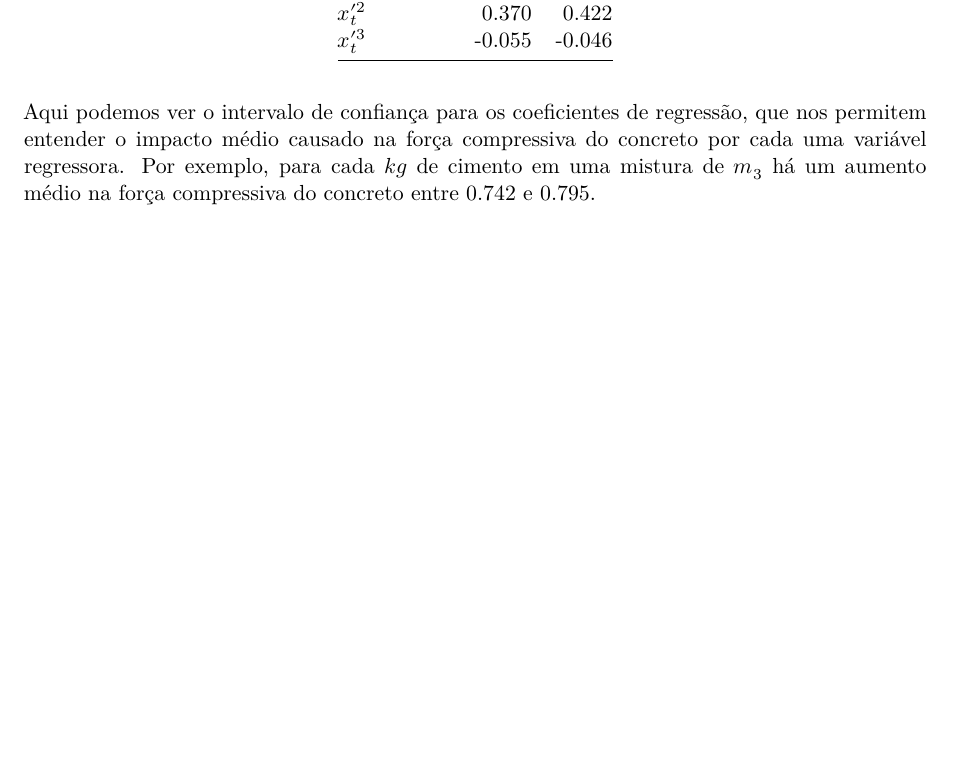
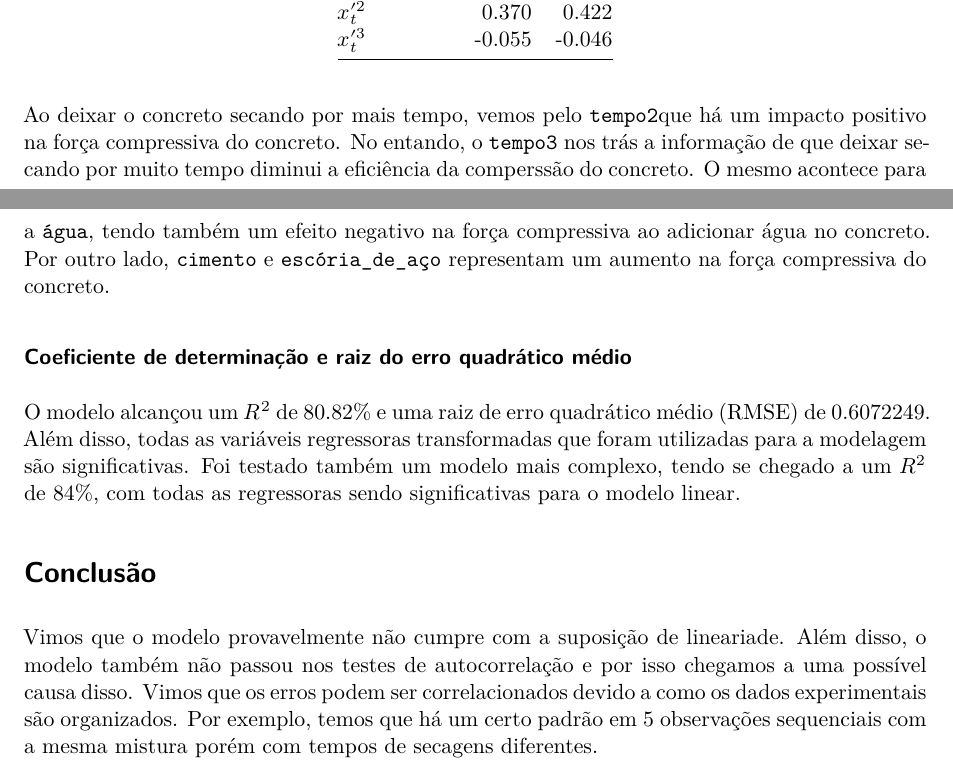
Before and after one commit to cowvin0/conkrekt, a Quarto document (trabalho.qmd): part of page 6 of 7 before the commit and two parts of pages 6 and 7 of 8 after it, the two joined at a grey line, cut so that both start at the same text, the shorter picture padded with empty space. Rendered offline with R 4.5, knitr and Pandoc in place of Quarto, then LaTeX, with nearby package versions; the code chunks are not run, so their results and figures are left out; a font, style sheet, LaTeX package, included part or bibliography that could not be used is replaced or left out.

Commit message:
conklusion

````diff
--- a/trabalho.qmd
+++ b/trabalho.qmd
@@ -14,7 +14,7 @@ date-format: long
 warning: false
 echo: false
 cache: true
-monofont: "Ubuntu Mono"
+# monofont: "Ubuntu Mono"
 monofontoptions: Scale = 1
 fig-cap-location: top
 ---
@@ -309,8 +309,12 @@ Sendo assim, a autocorrelação dos resíduos se dá pela estrutura dos dados ex
 |$x_t'^2$    |  0.370|  0.422|
 |$x_t'^3$    | -0.055| -0.046|
 
-Aqui podemos ver o intervalo de confiança para os coeficientes de regressão, que nos permitem entender o impacto médio causado na força compressiva do concreto por cada uma variável regressora. Por exemplo, para cada $kg$ de cimento em uma mistura de $m_3$ há um aumento médio na força compressiva do concreto entre 0.742 e 0.795.
+Ao deixar o concreto secando por mais tempo, vemos pelo `tempo2`que há um impacto positivo na força compressiva do concreto. No entando, o `tempo3` nos trás a informação de que deixar secando por muito tempo diminui a eficiência da comperssão do concreto. O mesmo acontece para a `água`, tendo também um efeito negativo na força compressiva ao adicionar água no concreto. Por outro lado, `cimento` e `escória_de_aço` representam um aumento na força compressiva do concreto.
 
+### Coeficiente de determinação e raiz do erro quadrático médio
 
-```{r}
-#| output: false
+O modelo alcançou um $R^2$ de 80.82% e uma raiz de erro quadrático médio (RMSE) de 0.6072249. Além disso, todas as variáveis regressoras transformadas que foram utilizadas para a modelagem são significativas. Foi testado também um modelo mais complexo, tendo se chegado a um $R^2$ de 84%, com todas as regressoras sendo significativas para o modelo linear.
+
+# Conclusão
+
+Vimos que o modelo provavelmente não cumpre com a suposição de lineariade. Além disso, o modelo também não passou nos testes de autocorrelação e por isso chegamos a uma possível causa disso. Vimos que os erros podem ser correlacionados devido a como os dados experimentais são organizados. Por exemplo, temos que há um certo padrão em 5 observações sequenciais com a mesma mistura porém com tempos de secagens diferentes.
````
Also changed, not shown: trabalho.pdf, trabalho.qmd (6 more changed lines).
